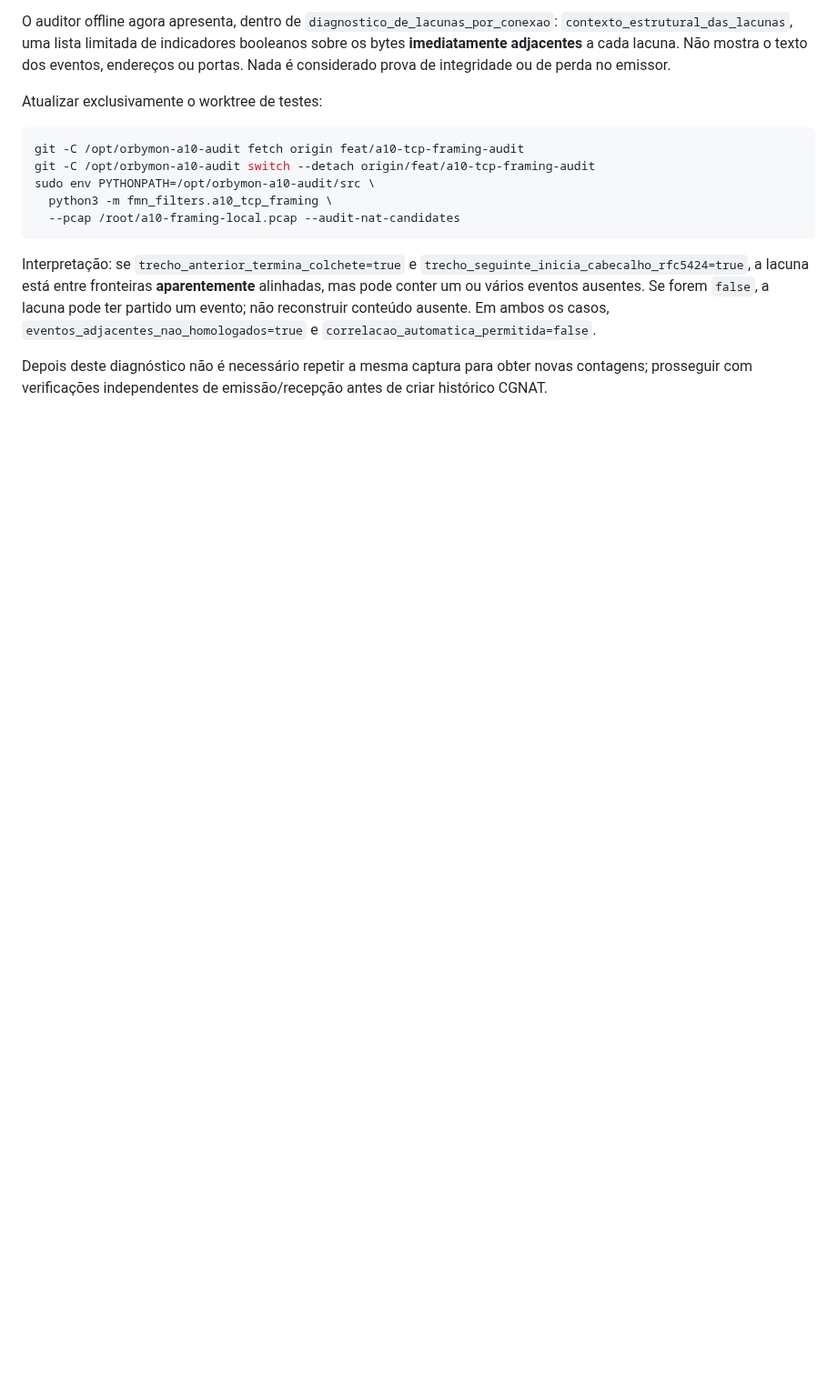
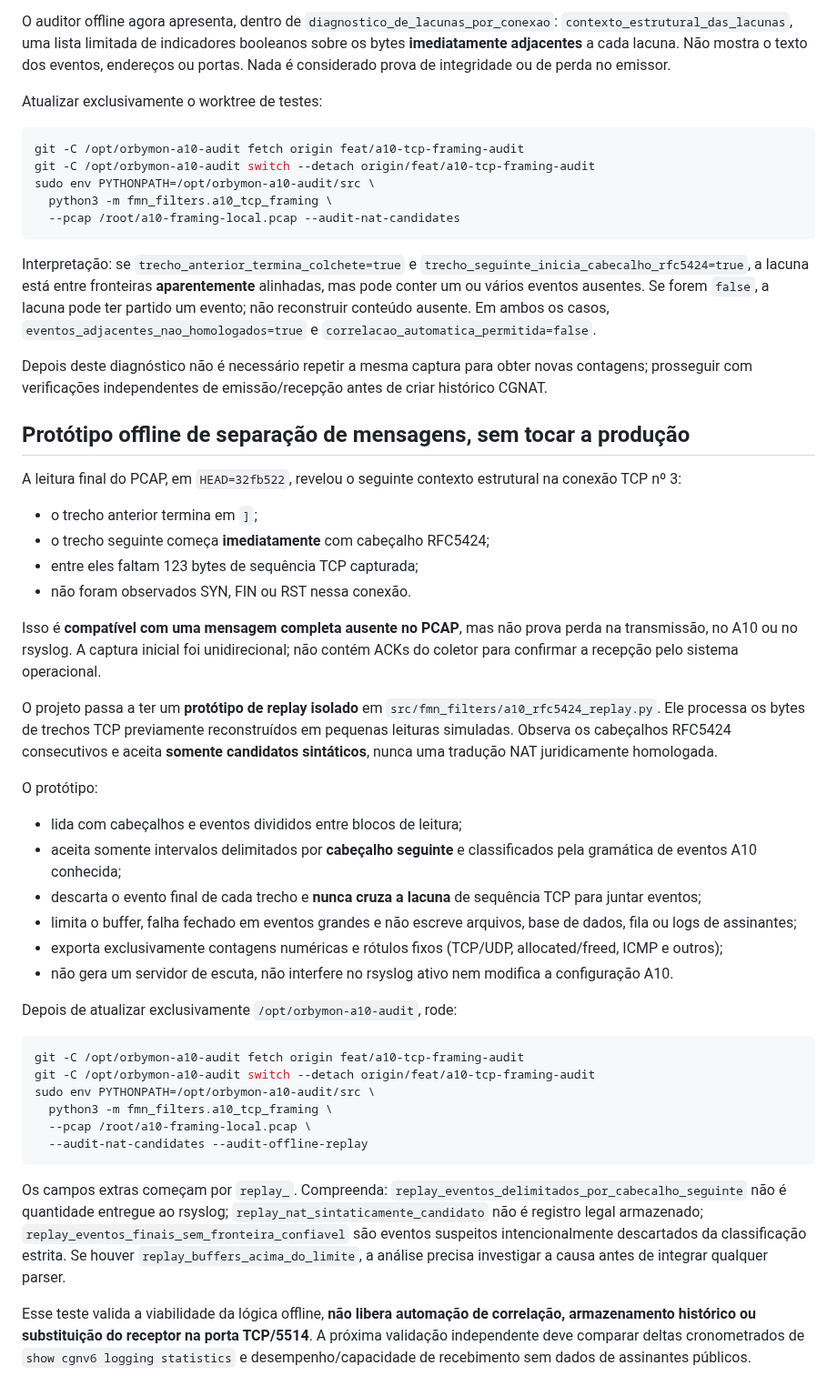
Before and after one commit to Br10Consultoria/FastNetMon, a Markdown page: docs/A10_TCP_PCAP_PROBE.md, the part around the change. Shown at 91% size. GitHub-like rendering; blank space fills up the shorter version.

Commit message:
docs(a10): explain offline replay prototype after boundary-aligned 123-byte gap

````diff
--- a/docs/A10_TCP_PCAP_PROBE.md
+++ b/docs/A10_TCP_PCAP_PROBE.md
@@ -266,3 +266,63 @@ e `correlacao_automatica_permitida=false`.
 Depois deste diagnóstico não é necessário repetir a mesma captura
 para obter novas contagens; prosseguir com verificações independentes
 de emissão/recepção antes de criar histórico CGNAT.
+
+
+## Protótipo offline de separação de mensagens, sem tocar a produção
+
+A leitura final do PCAP, em `HEAD=32fb522`, revelou o seguinte
+contexto estrutural na conexão TCP nº 3:
+
+- o trecho anterior termina em `]`;
+- o trecho seguinte começa **imediatamente** com cabeçalho RFC5424;
+- entre eles faltam 123 bytes de sequência TCP capturada;
+- não foram observados SYN, FIN ou RST nessa conexão.
+
+Isso é **compatível com uma mensagem completa ausente no PCAP**,
+mas não prova perda na transmissão, no A10 ou no rsyslog. A captura
+inicial foi unidirecional; não contém ACKs do coletor para confirmar
+a recepção pelo sistema operacional.
+
+O projeto passa a ter um **protótipo de replay isolado** em
+`src/fmn_filters/a10_rfc5424_replay.py`. Ele processa os bytes de
+trechos TCP previamente reconstruídos em pequenas leituras simuladas.
+Observa os cabeçalhos RFC5424 consecutivos e aceita **somente candidatos
+sintáticos**, nunca uma tradução NAT juridicamente homologada.
+
+O protótipo:
+- lida com cabeçalhos e eventos divididos entre blocos de leitura;
+- aceita somente intervalos delimitados por **cabeçalho seguinte**
+  e classificados pela gramática de eventos A10 conhecida;
+- descarta o evento final de cada trecho e **nunca cruza a lacuna**
+  de sequência TCP para juntar eventos;
+- limita o buffer, falha fechado em eventos grandes e não escreve
+  arquivos, base de dados, fila ou logs de assinantes;
+- exporta exclusivamente contagens numéricas e rótulos fixos
+  (TCP/UDP, allocated/freed, ICMP e outros);
+- não gera um servidor de escuta, não interfere no rsyslog ativo nem
+  modifica a configuração A10.
+
+Depois de atualizar exclusivamente `/opt/orbymon-a10-audit`, rode:
+
+```bash
+git -C /opt/orbymon-a10-audit fetch origin feat/a10-tcp-framing-audit
+git -C /opt/orbymon-a10-audit switch --detach origin/feat/a10-tcp-framing-audit
+sudo env PYTHONPATH=/opt/orbymon-a10-audit/src \
+  python3 -m fmn_filters.a10_tcp_framing \
+  --pcap /root/a10-framing-local.pcap \
+  --audit-nat-candidates --audit-offline-replay
+```
+
+Os campos extras começam por `replay_`. Compreenda:
+`replay_eventos_delimitados_por_cabecalho_seguinte` não é
+quantidade entregue ao rsyslog; `replay_nat_sintaticamente_candidato`
+não é registro legal armazenado; `replay_eventos_finais_sem_fronteira_confiavel`
+são eventos suspeitos intencionalmente descartados da classificação
+estrita. Se houver `replay_buffers_acima_do_limite`, a análise precisa
+investigar a causa antes de integrar qualquer parser.
+
+Esse teste valida a viabilidade da lógica offline, **não libera
+automação de correlação, armazenamento histórico ou substituição do
+receptor na porta TCP/5514**. A próxima validação independente deve
+comparar deltas cronometrados de `show cgnv6 logging statistics` e
+desempenho/capacidade de recebimento sem dados de assinantes públicos.
````
